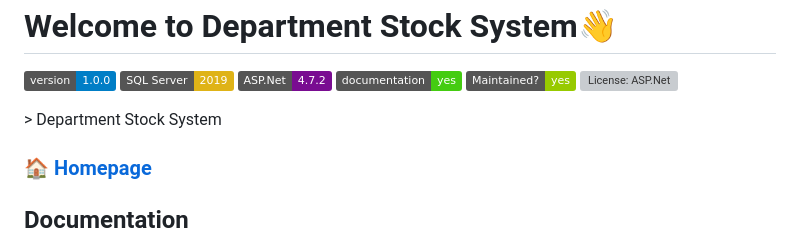
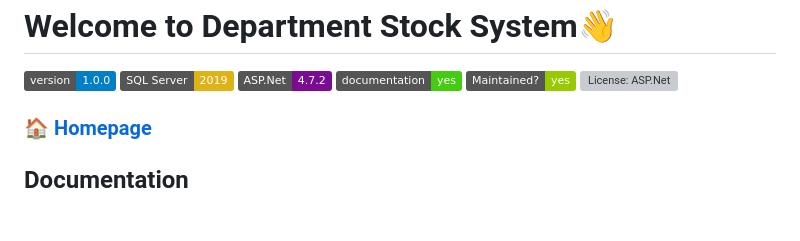
Before and after one commit to JoeGitHubPro/DepartmentStock, a Markdown page: README.md, the part around the change. Rendered like a GitHub page; badges without logos; blank space fills up the shorter version; grey boxes are pictures that could not be loaded.

```diff
--- a/README.md
+++ b/README.md
@@ -14,7 +14,7 @@
   </a>
 
 </p>
-> Department Stock System
+
 
 
 ### 🏠 [Homepage](https://github.com/Flepooo/CDMS)
```
